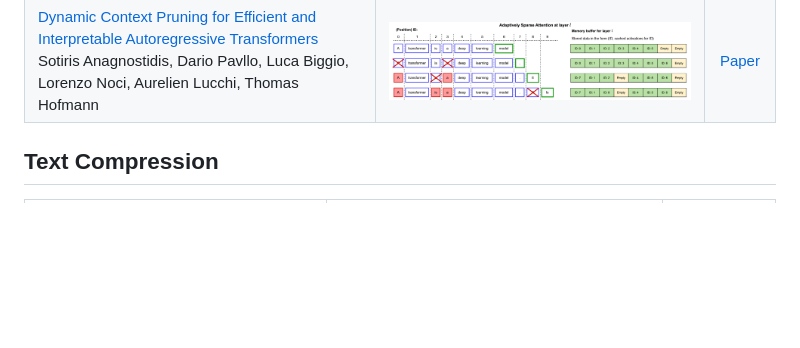
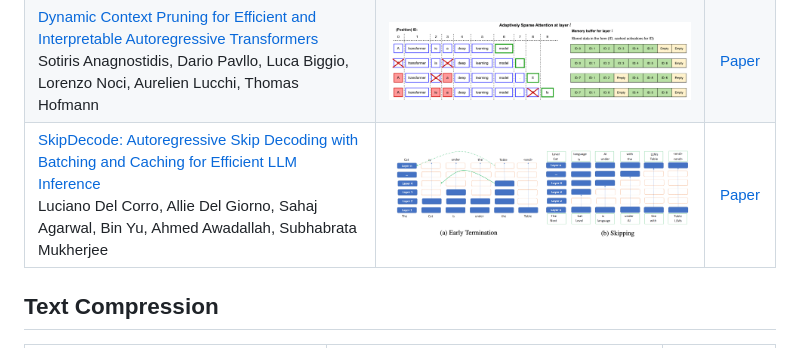
Before and after one commit to horseee/Awesome-Efficient-LLM, a Markdown page: README.md, the part around the change. Drawn GitHub-style; pictures changed too: figures/SkipDecode.png (added); blank space fills up the shorter version.

Commit message:
[ADD] SkipDecode: Autoregressive Skip Decoding with Batching and Caching for Efficient LLM Inference

```diff
--- a/README.md
+++ b/README.md
@@ -62,6 +62,7 @@ A curated list for **Efficient Large Language Models**:
 | [![Star](https://img.shields.io/github/stars/flexflow/FlexFlow.svg?style=social&label=Star)](https://github.com/flexflow/FlexFlow/tree/inference) <br> [SpecInfer: Accelerating Generative LLM Serving with Speculative Inference and Token Tree Verification](https://arxiv.org/abs/2305.0978) <br> Xupeng Miao, Gabriele Oliaro, Zhihao Zhang, Xinhao Cheng, Zeyu Wang, Rae Ying Yee Wong, Zhuoming Chen, Daiyaan Arfeen, Reyna Abhyankar, Zhihao Jia| <img width="2000" alt="image" src="https://github.com/flexflow/FlexFlow/blob/inference/img/overview.png">| [Github](https://github.com/flexflow/FlexFlow/tree/inference) <br> [paper](https://arxiv.org/abs/2305.09781) |
 |[Scissorhands: Exploiting the Persistence of Importance Hypothesis for LLM KV Cache Compression at Test Time](https://arxiv.org/abs/2305.17118) <br> Zichang Liu, Aditya Desai, Fangshuo Liao, Weitao Wang, Victor Xie, Zhaozhuo Xu, Anastasios Kyrillidis, Anshumali Shrivastava |<img width="602" alt="image" src="figures/Scissorhands.png"> |[Paper](https://arxiv.org/abs/2305.17118)|
 |[Dynamic Context Pruning for Efficient and Interpretable Autoregressive Transformers](https://arxiv.org/abs/2305.15805) <br> Sotiris Anagnostidis, Dario Pavllo, Luca Biggio, Lorenzo Noci, Aurelien Lucchi, Thomas Hofmann |<img width="1002" alt="image" src="figures/DCP.png"> |[Paper](https://arxiv.org/abs/2305.15805)|
+|[SkipDecode: Autoregressive Skip Decoding with Batching and Caching for Efficient LLM Inference](https://arxiv.org/abs/2307.02628) <br> Luciano Del Corro, Allie Del Giorno, Sahaj Agarwal, Bin Yu, Ahmed Awadallah, Subhabrata Mukherjee |<img width="1002" alt="image" src="figures/SkipDecode.png"> |[Paper](https://arxiv.org/abs/2307.02628)|
 
 
 ## Text Compression
```
